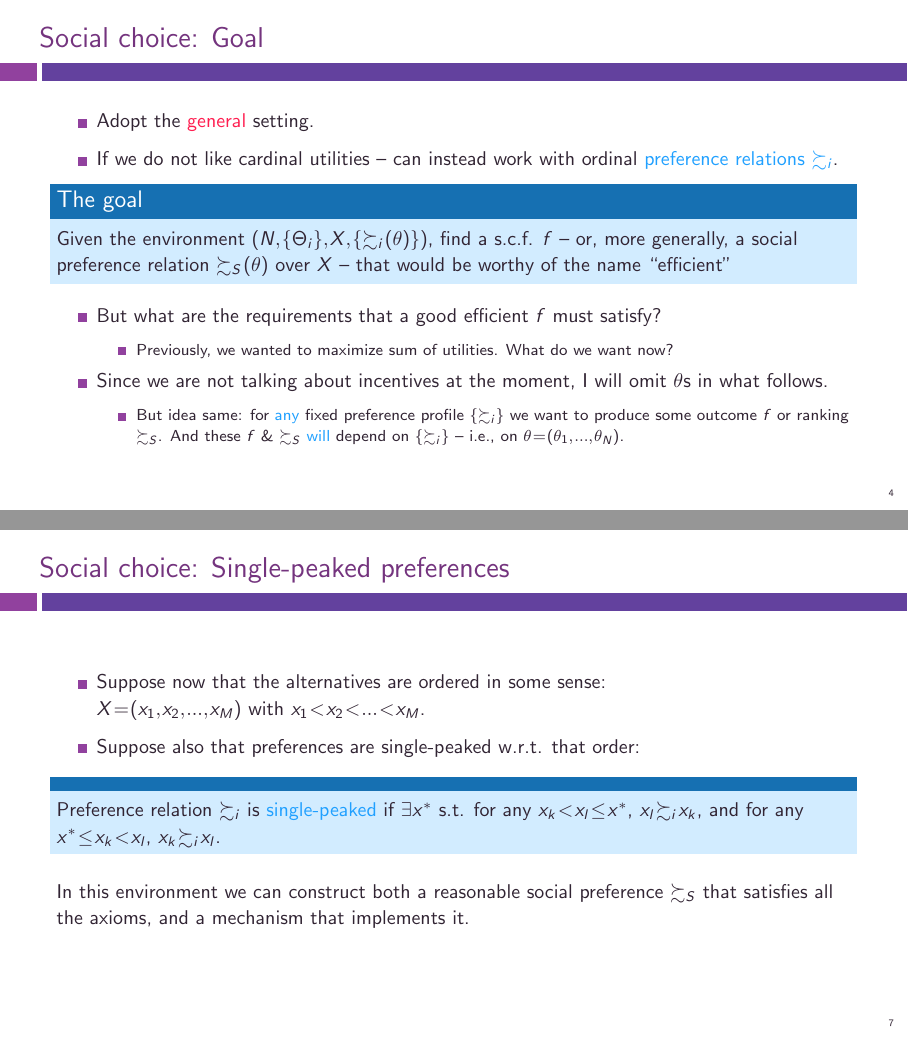
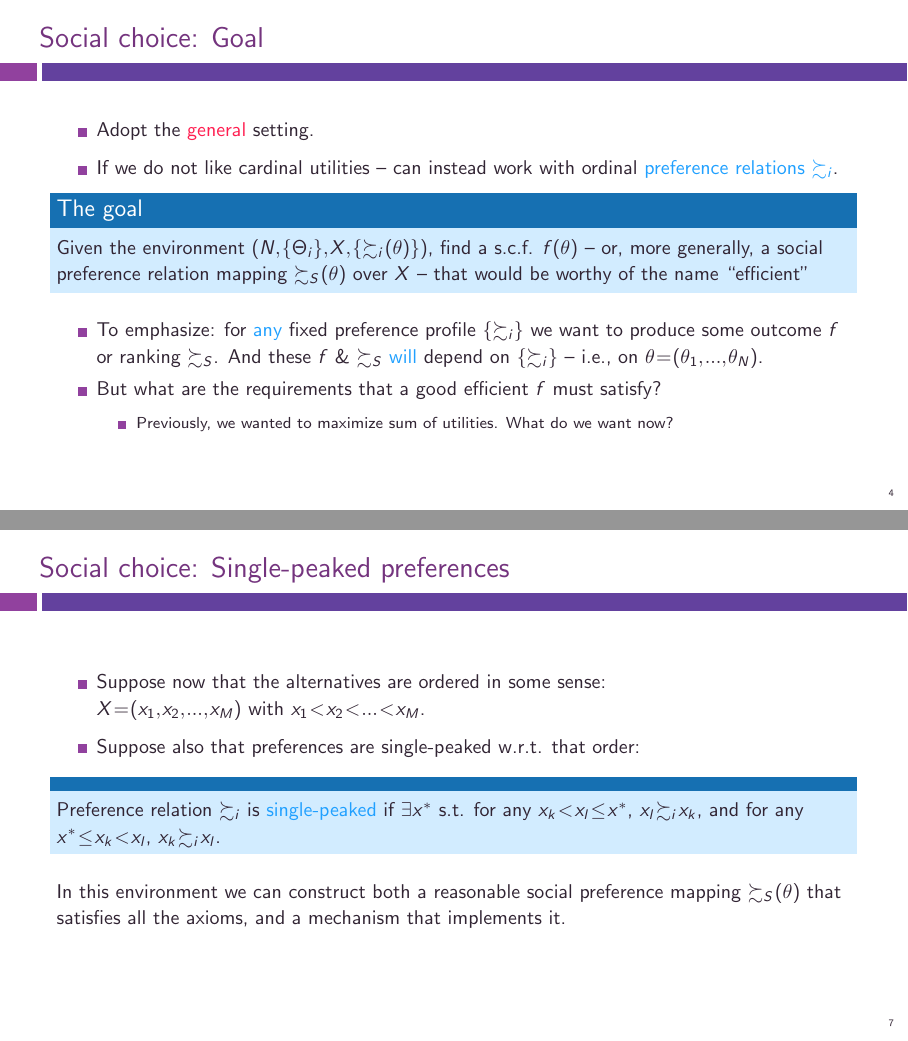
Before and after one commit to electronicgore/mechdesign, LaTeX slides (lectures/M2_General.tex): pages 4 and 7 of 19, joined at a grey line. Compiled offline with pdfLaTeX.

Commit message:
M2 slides: edit Soc Choice to clarify the object of interest

```diff
--- a/lectures/M2_General.tex
+++ b/lectures/M2_General.tex
@@ -51,15 +51,12 @@
 	\item Adopt the \alert{general} setting.
 	\item If we do not like cardinal utilities -- can instead work with ordinal \structure{preference relations $\succsim_i$}.
 	\begin{exampleblock}{The goal}
-		Given the environment ($N,\{\Theta_i\},X,\{\succsim_i(\theta)\}$), find a s.c.f. $f$ -- or, more generally, a social preference relation $\succsim_S(\theta)$ over $X$ -- that would be worthy of the name ``efficient''
+		Given the environment ($N,\{\Theta_i\},X,\{\succsim_i(\theta)\}$), find a s.c.f. $f(\theta)$ -- or, more generally, a social preference relation mapping $\succsim_S(\theta)$ over $X$ -- that would be worthy of the name ``efficient''
 	\end{exampleblock}
+	\item To emphasize: for \structure{any} fixed preference profile $\{\succsim_i \}$ we want to produce some outcome $f$ or ranking $\succsim_S$. And these $f$ \& $\succsim_S$ \structure{will} depend on $\{\succsim_i \}$ -- i.e., on $\theta=(\theta_1,...,\theta_N)$.
 	\item But what are the requirements that a good efficient $f$ must satisfy?
 	\begin{itemize}
 		\item Previously, we wanted to maximize sum of utilities. What do we want now?
-	\end{itemize}
-	\item Since we are not talking about incentives at the moment, I will omit $\theta$s in what follows.
-	\begin{itemize}
-		\item But idea same: for \structure{any} fixed preference profile $\{\succsim_i \}$ we want to produce some outcome $f$ or ranking $\succsim_S$. And these $f$ \& $\succsim_S$ \structure{will} depend on $\{\succsim_i \}$ -- i.e., on $\theta=(\theta_1,...,\theta_N)$.
 	\end{itemize}
 \end{itemize}
 \end{frame}
@@ -103,7 +100,7 @@
 			Preference relation $\succsim_i$ is \structure{single-peaked} if $\exists x^*$ s.t. for any $x_k < x_l\leq x^*$, $x_l \succsim_i x_k$, and for any $x^* \leq x_k < x_l$, $x_k \succsim_i x_l$.
 		\end{exampleblock}
 	\end{itemize}
-	In this environment  we can construct both a reasonable social preference $\succsim_S$ that satisfies all the axioms, and a mechanism that implements it.
+	In this environment  we can construct both a reasonable social preference mapping $\succsim_S(\theta)$ that satisfies all the axioms, and a mechanism that implements it.
 \end{frame}
 
 
```
Also changed, not shown: lectures/M2_General.tex (16 more changed lines).
